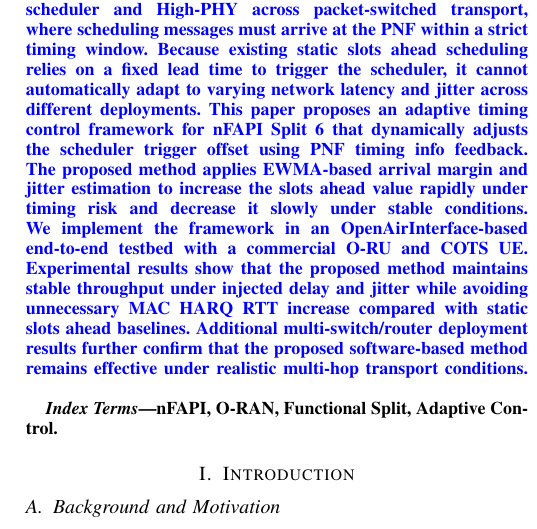
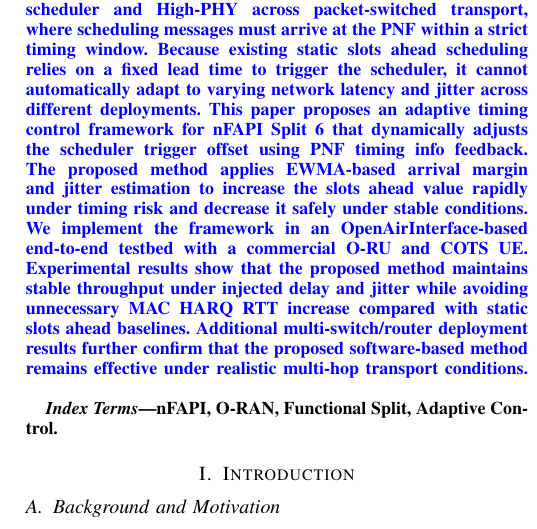
Before and after one commit to dong881/MingThesis, a LaTeX paper (main.tex): part of one column of page 1 of 9, cut so that both start at the same text. Compiled offline with pdfLaTeX.

Commit message:
refactor(vocabulary): replace decrease slowly with decrease safely in abstracts

```diff
--- a/main.tex
+++ b/main.tex
@@ -35,7 +35,7 @@
 \maketitle
 
 \begin{abstract}
-\textcolor{blue}{nFAPI-based Split Option 6 separates the MAC scheduler and High-PHY across packet-switched transport, where scheduling messages must arrive at the PNF within a strict timing window. Because existing static slots ahead scheduling relies on a fixed lead time to trigger the scheduler, it cannot automatically adapt to varying network latency and jitter across different deployments. This paper proposes an adaptive timing control framework for nFAPI Split 6 that dynamically adjusts the scheduler trigger offset using PNF timing info feedback. The proposed method applies EWMA-based arrival margin and jitter estimation to increase the slots ahead value rapidly under timing risk and decrease it slowly under stable conditions. We implement the framework in an OpenAirInterface-based end-to-end testbed with a commercial O-RU and COTS UE. Experimental results show that the proposed method maintains stable throughput under injected delay and jitter while avoiding unnecessary MAC HARQ RTT increase compared with static slots ahead baselines. Additional multi-switch/router deployment results further confirm that the proposed software-based method remains effective under realistic multi-hop transport conditions.}
+\textcolor{blue}{nFAPI-based Split Option 6 separates the MAC scheduler and High-PHY across packet-switched transport, where scheduling messages must arrive at the PNF within a strict timing window. Because existing static slots ahead scheduling relies on a fixed lead time to trigger the scheduler, it cannot automatically adapt to varying network latency and jitter across different deployments. This paper proposes an adaptive timing control framework for nFAPI Split 6 that dynamically adjusts the scheduler trigger offset using PNF timing info feedback. The proposed method applies EWMA-based arrival margin and jitter estimation to increase the slots ahead value rapidly under timing risk and decrease it safely under stable conditions. We implement the framework in an OpenAirInterface-based end-to-end testbed with a commercial O-RU and COTS UE. Experimental results show that the proposed method maintains stable throughput under injected delay and jitter while avoiding unnecessary MAC HARQ RTT increase compared with static slots ahead baselines. Additional multi-switch/router deployment results further confirm that the proposed software-based method remains effective under realistic multi-hop transport conditions.}
 \end{abstract}
 
 \begin{IEEEkeywords}
```
Also changed, not shown: NTUST/frontpages/my_eabstract.tex (+1 -1 lines), .agent/skills/vocabulary-level-guide/SKILL.md, 2 other files.
